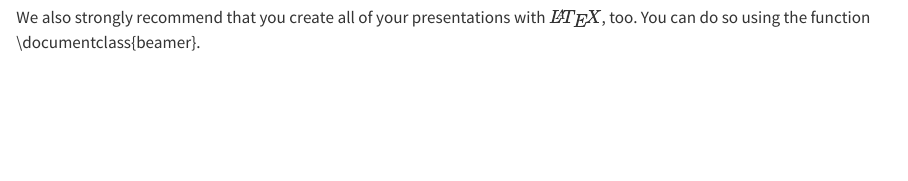
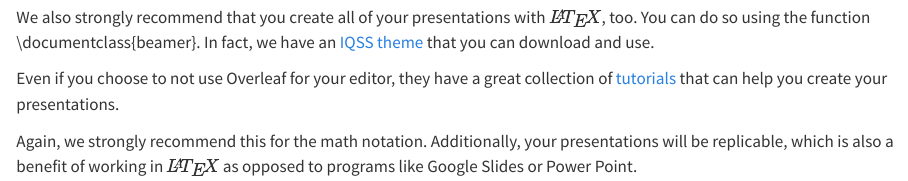
Before and after one commit to IQSS/latex_guide, a Quarto document (presentations.qmd): the page in a window 1100 px wide, from 70 px down. Rendered offline with R 4.5, knitr and Pandoc in place of Quarto, with nearby package versions.

Commit message:
Update presentations.qmd

```diff
--- a/presentations.qmd
+++ b/presentations.qmd
@@ -1,3 +1,7 @@
 # Using $\LaTeX$ for Presentations {#sec-documents}
 
-We also strongly recommend that you create all of your presentations with $\LaTeX$, too. You can do so using the function \\documentclass{beamer}.
+We also strongly recommend that you create all of your presentations with $\LaTeX$, too. You can do so using the function \\documentclass{beamer}. In fact, we have an [IQSS theme](https://github.com/IQSS/iqss-beamer-theme) that you can download and use.
+
+Even if you choose to not use Overleaf for your editor, they have a great collection of [tutorials](https://www.overleaf.com/learn/latex/Beamer_Presentations%3A_A_Tutorial_for_Beginners_(Part_1)%E2%80%94Getting_Started) that can help you create your presentations.
+
+Again, we strongly recommend this for the math notation. Additionally, your presentations will be replicable, which is also a benefit of working in $\LaTeX$ as opposed to programs like Google Slides or Power Point.
```
